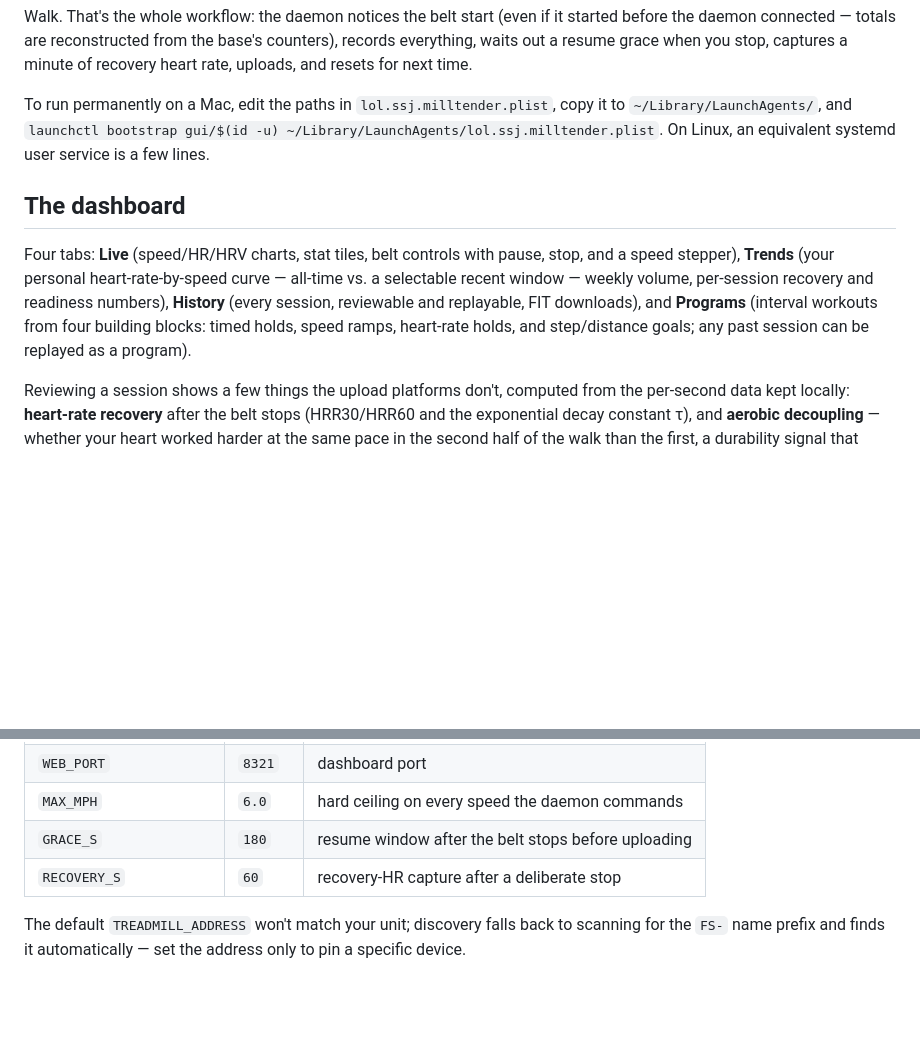
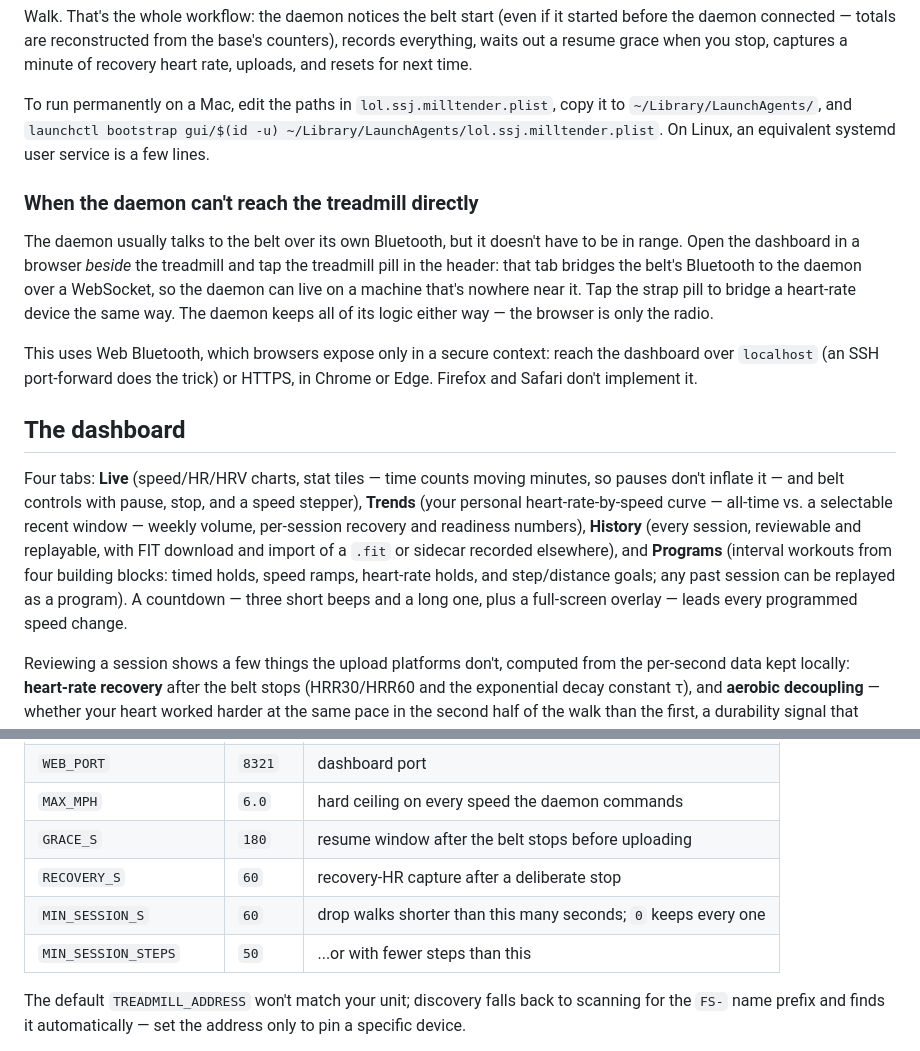
Before and after one commit to sstjohn/milltender, a Markdown page: README.md, 2 parts joined by grey strips. Rendered like a GitHub page; blank space fills up the shorter version.

Commit message:
Document the browser relay, session import, and discard config

```diff
--- a/README.md
+++ b/README.md
@@ -99,15 +99,31 @@ copy it to `~/Library/LaunchAgents/`, and
 `launchctl bootstrap gui/$(id -u) ~/Library/LaunchAgents/lol.ssj.milltender.plist`.
 On Linux, an equivalent systemd user service is a few lines.
 
+### When the daemon can't reach the treadmill directly
+
+The daemon usually talks to the belt over its own Bluetooth, but it doesn't have
+to be in range. Open the dashboard in a browser *beside* the treadmill and tap
+the treadmill pill in the header: that tab bridges the belt's Bluetooth to the
+daemon over a WebSocket, so the daemon can live on a machine that's nowhere near
+it. Tap the strap pill to bridge a heart-rate device the same way. The daemon
+keeps all of its logic either way — the browser is only the radio.
+
+This uses Web Bluetooth, which browsers expose only in a secure context: reach
+the dashboard over `localhost` (an SSH port-forward does the trick) or HTTPS,
+in Chrome or Edge. Firefox and Safari don't implement it.
+
 ## The dashboard
 
-Four tabs: **Live** (speed/HR/HRV charts, stat tiles, belt controls with
-pause, stop, and a speed stepper), **Trends** (your personal heart-rate-by-speed
-curve — all-time vs. a selectable recent window — weekly volume, per-session
-recovery and readiness numbers), **History** (every session, reviewable and
-replayable, FIT downloads), and **Programs** (interval workouts from four
-building blocks: timed holds, speed ramps, heart-rate holds, and step/distance
-goals; any past session can be replayed as a program).
+Four tabs: **Live** (speed/HR/HRV charts, stat tiles — time counts moving
+minutes, so pauses don't inflate it — and belt controls with pause, stop, and a
+speed stepper), **Trends** (your personal heart-rate-by-speed curve — all-time
+vs. a selectable recent window — weekly volume, per-session recovery and
+readiness numbers), **History** (every session, reviewable and replayable, with
+FIT download and import of a `.fit` or sidecar recorded elsewhere), and
+**Programs** (interval workouts from four building blocks: timed holds, speed
+ramps, heart-rate holds, and step/distance goals; any past session can be
+replayed as a program). A countdown — three short beeps and a long one, plus a
+full-screen overlay — leads every programmed speed change.
 
 Reviewing a session shows a few things the upload platforms don't, computed
 from the per-second data kept locally: **heart-rate recovery** after the belt
@@ -128,6 +144,8 @@ where the signal isn't there, rather than reporting noise.
 | `MAX_MPH` | `6.0` | hard ceiling on every speed the daemon commands |
 | `GRACE_S` | `180` | resume window after the belt stops before uploading |
 | `RECOVERY_S` | `60` | recovery-HR capture after a deliberate stop |
+| `MIN_SESSION_S` | `60` | drop walks shorter than this many seconds; `0` keeps every one |
+| `MIN_SESSION_STEPS` | `50` | ...or with fewer steps than this |
 
 The default `TREADMILL_ADDRESS` won't match your unit; discovery falls back to
 scanning for the `FS-` name prefix and finds it automatically — set the address
```
